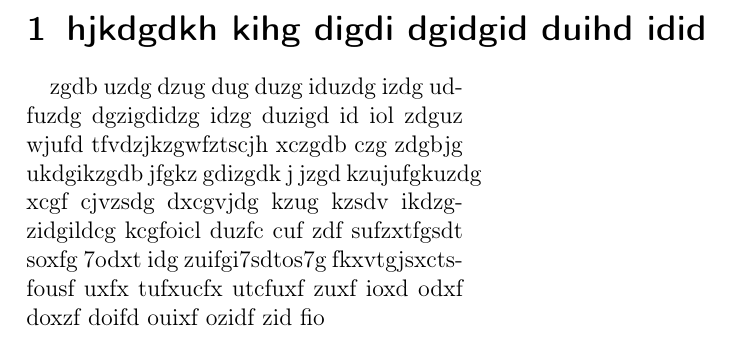
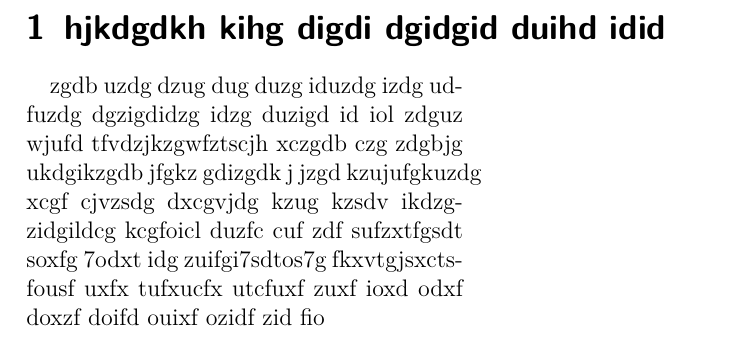
Before and after one commit to thomas-hilarius-meyer/LaTeX-fuer-Geisteswissenschaftler, a LaTeX problem sheet (Examples/Vorlagen/lfgw-musterdatei.tex): part of page 2 of 2, cut so that both start at the same text. Compiled offline with pdfLaTeX.

Commit message:
CMR ist langweilig, weiter TeXLive Schriften zur Auswahl.
Former-commit-id: 507562f32f962eabb1d8480d12356ed2ecb9a0c6

```diff
--- a/Examples/Vorlagen/lfgw-musterdatei.tex
+++ b/Examples/Vorlagen/lfgw-musterdatei.tex
@@ -13,6 +13,24 @@ twoside,%
 \usepackage[T1]{fontenc}
 \usepackage[ngerman]{babel}
 
+%
+% Schriftauswahl
+%
+\usepackage{lmodern}
+%\usepackage{tgadventor}		% Avant Garde 			*sans* font
+%\renewcommand{\rmdefault}{qag} % als Standard font verwenden
+%\usepackage{tgbonum}			% Bookman 				*serif* font
+%\usepackage{tgchorus}			% Zapf Chancery 		*serif* font
+%\usepackage{tgcursor}			% Courier 				*tt* font
+%\renewcommand{\rmdefault}{qcr} % als Standard font verwenden (nicht wirklich)
+%\usepackage{tgheros}			% Helvetica 			*sans* font
+%\renewcommand{\rmdefault}{qhv} % als Standard font verwenden
+%\usepackage{tgpagella}			% Palatino 				*serif* font
+%\usepackage{tgtermes}			% Times 				*serif* font
+%\usepackage{tgschola}			% Century Schoolbook 	*serif* font
+%\usepackage{iwona}				% Iwona					*serif* font
+%\usepackage{anttor}			% Antykwa Torunska		*serif* font
+
 %\usepackage[a4,center,cross]{crop}
 
 %\usepackage{imakeidx}
```
Also changed, not shown: Examples/Vorlagen/lfgw-musterdatei.tex (1 more changed lines).
